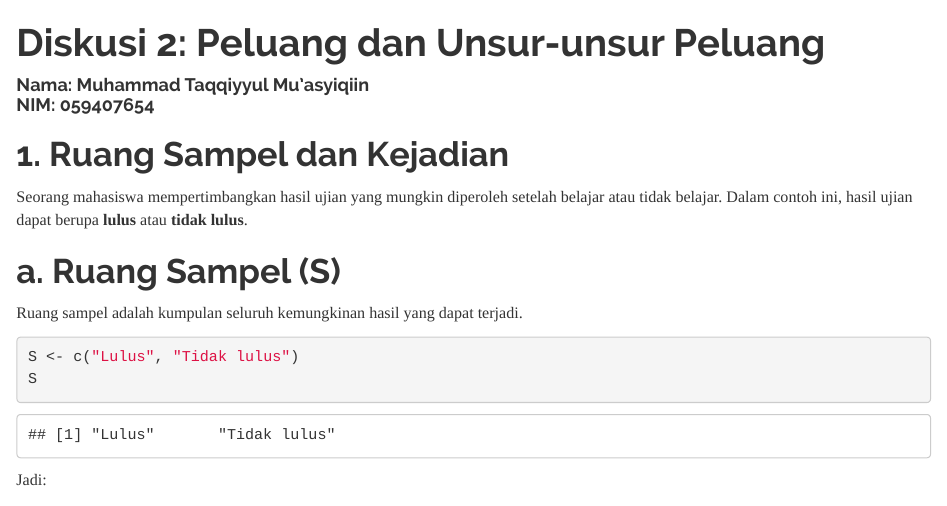
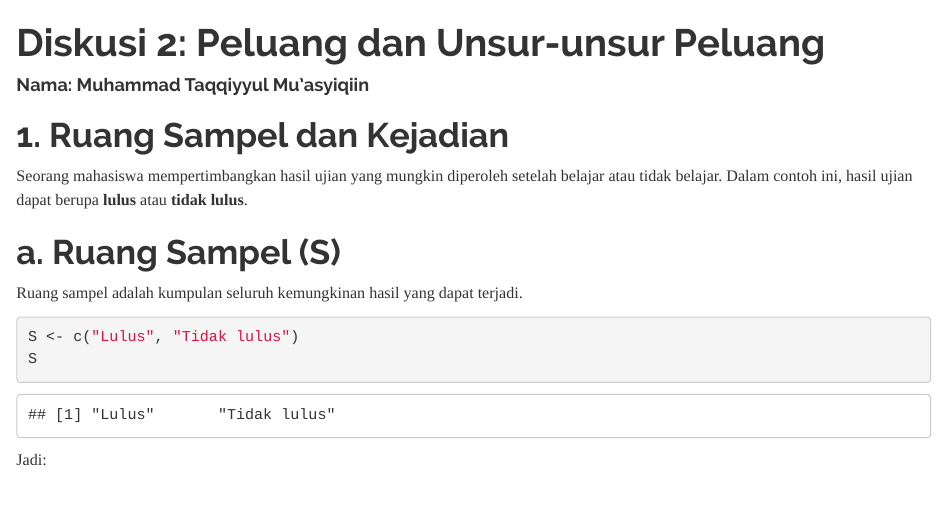
Before and after one commit to muhammadmuasyiqen-droid/diskusi-2-peluang--STIK4112, an R Markdown document (Diskusi_2_Peluang_STIK4112-1.Rmd): the page in a window 1100 px wide, from its top. Rendered offline with R 4.5, knitr and Pandoc, with nearby package versions.

Commit message:
Diskusi_2_Peluang_STIK4112

```diff
--- a/Diskusi_2_Peluang_STIK4112-1.Rmd
+++ b/Diskusi_2_Peluang_STIK4112-1.Rmd
@@ -1,6 +1,6 @@
 ---
 title: "Diskusi 2: Peluang dan Unsur-unsur Peluang"
-author: "Nama: Muhammad Taqqiyyul Mu'asyiqiin  \nNIM: 059407654"
+author: "Nama: Muhammad Taqqiyyul Mu'asyiqiin "
 date: ""
 output:
   html_document:
```
Also changed, not shown: index.html.
